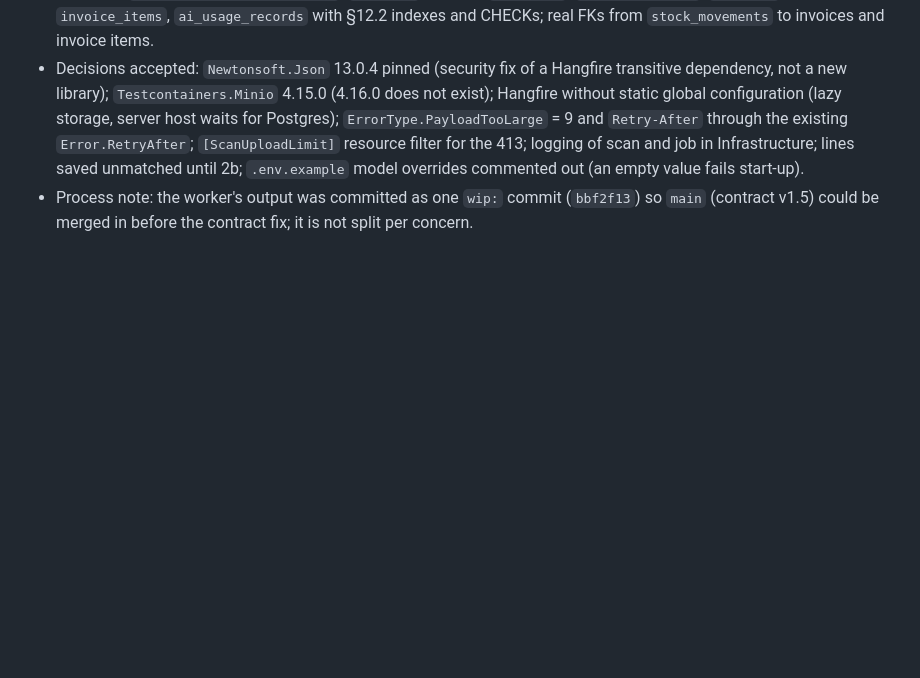
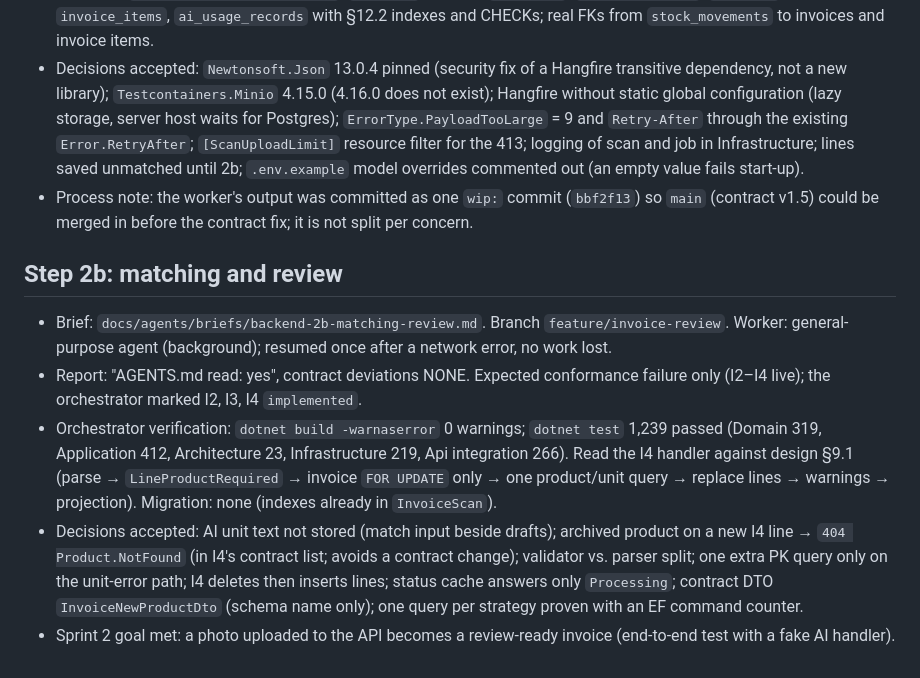
Before and after one commit to Medo6143/STPOCKLY_BACKEND, a Markdown page: docs/sprints/sprint-1-log.md, the part around the change. GitHub-like rendering; blank space fills up the shorter version.

Commit message:
docs: log step 2b
Co-Authored-By: Claude Opus 5.5 <noreply@anthropic.com>

```diff
--- a/docs/sprints/sprint-1-log.md
+++ b/docs/sprints/sprint-1-log.md
@@ -258,3 +258,11 @@ Totals on `main` after 1.6: Domain 260, Application 232, Architecture 23, Infras
 - Migration `20261017180927_InvoiceScan`: `hangfire` schema; `suppliers`, `product_aliases`, `invoices`, `invoice_items`, `ai_usage_records` with §12.2 indexes and CHECKs; real FKs from `stock_movements` to invoices and invoice items.
 - Decisions accepted: `Newtonsoft.Json` 13.0.4 pinned (security fix of a Hangfire transitive dependency, not a new library); `Testcontainers.Minio` 4.15.0 (4.16.0 does not exist); Hangfire without static global configuration (lazy storage, server host waits for Postgres); `ErrorType.PayloadTooLarge` = 9 and `Retry-After` through the existing `Error.RetryAfter`; `[ScanUploadLimit]` resource filter for the 413; logging of scan and job in Infrastructure; lines saved unmatched until 2b; `.env.example` model overrides commented out (an empty value fails start-up).
 - Process note: the worker's output was committed as one `wip:` commit (`bbf2f13`) so `main` (contract v1.5) could be merged in before the contract fix; it is not split per concern.
+
+## Step 2b: matching and review
+
+- Brief: `docs/agents/briefs/backend-2b-matching-review.md`. Branch `feature/invoice-review`. Worker: general-purpose agent (background); resumed once after a network error, no work lost.
+- Report: "AGENTS.md read: yes", contract deviations NONE. Expected conformance failure only (I2–I4 live); the orchestrator marked I2, I3, I4 `implemented`.
+- Orchestrator verification: `dotnet build -warnaserror` 0 warnings; `dotnet test` 1,239 passed (Domain 319, Application 412, Architecture 23, Infrastructure 219, Api integration 266). Read the I4 handler against design §9.1 (parse → `LineProductRequired` → invoice `FOR UPDATE` only → one product/unit query → replace lines → warnings → projection). Migration: none (indexes already in `InvoiceScan`).
+- Decisions accepted: AI unit text not stored (match input beside drafts); archived product on a new I4 line → `404 Product.NotFound` (in I4's contract list; avoids a contract change); validator vs. parser split; one extra PK query only on the unit-error path; I4 deletes then inserts lines; status cache answers only `Processing`; contract DTO `InvoiceNewProductDto` (schema name only); one query per strategy proven with an EF command counter.
+- Sprint 2 goal met: a photo uploaded to the API becomes a review-ready invoice (end-to-end test with a fake AI handler).
```
